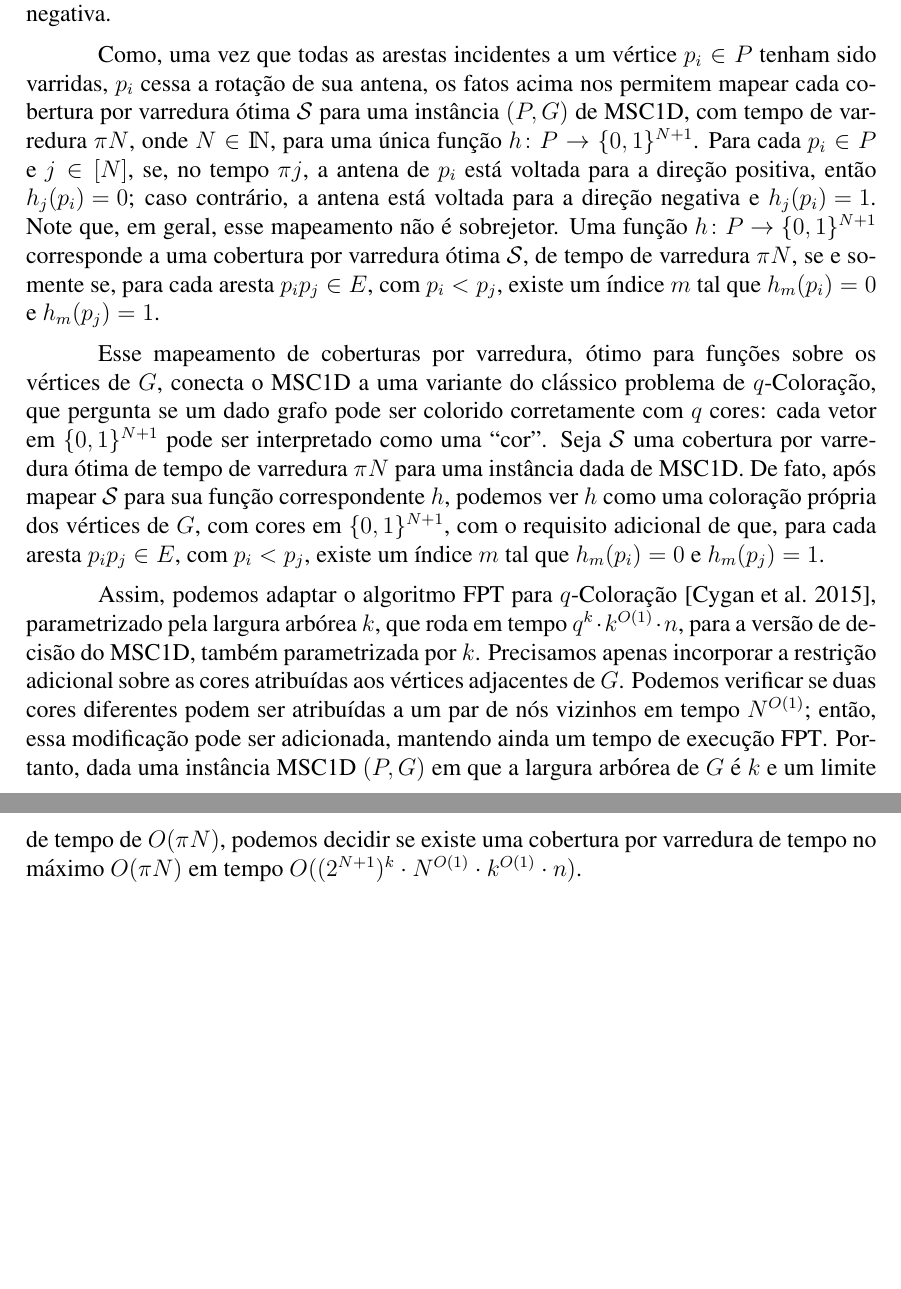
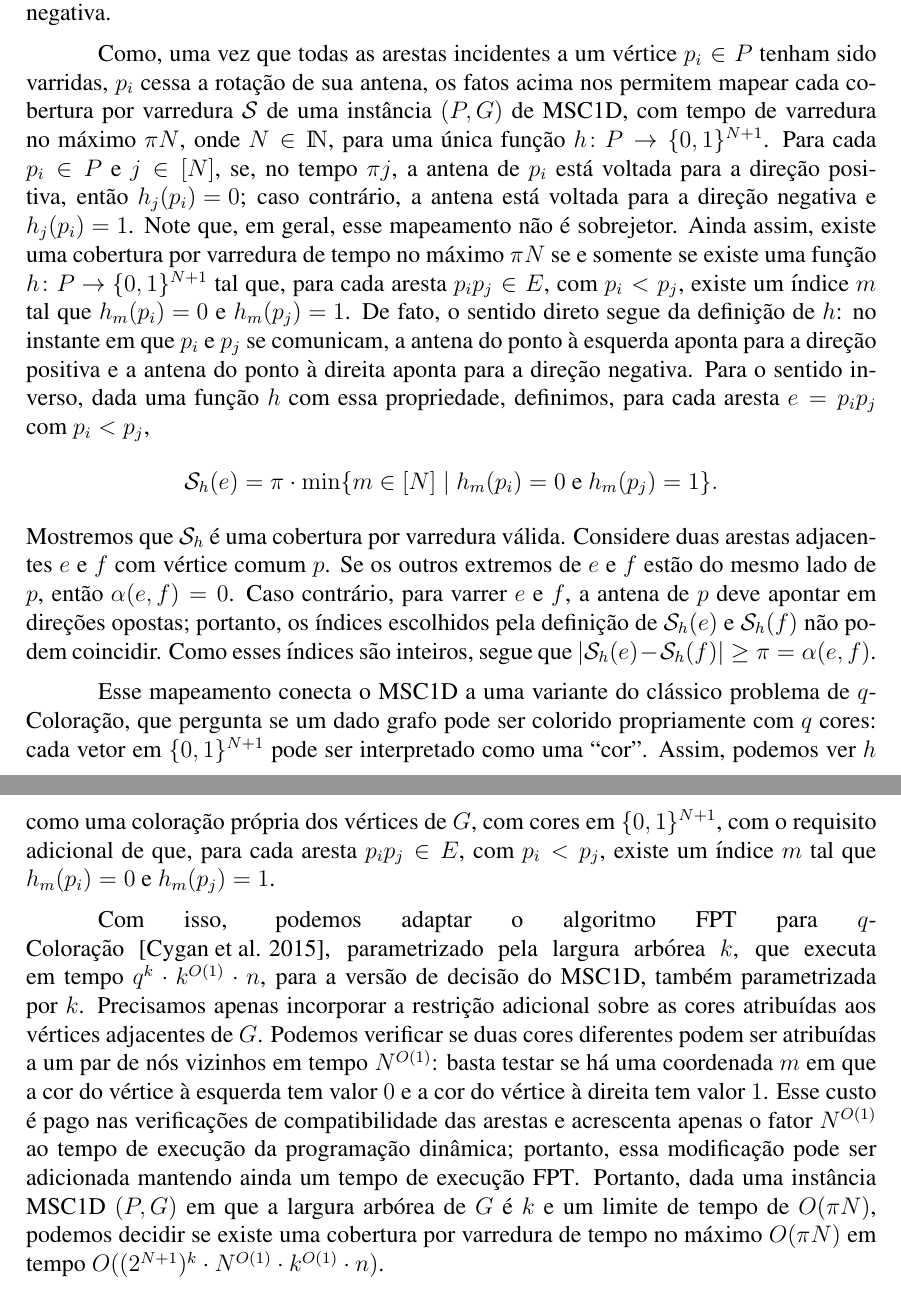
Before and after one commit to m4rquee/etc26, a LaTeX paper (main.tex): two parts of pages 3 and 4 of 10, joined at a grey line, cut so that both start at the same text, the shorter picture padded with empty space. Compiled offline with pdfLaTeX.

Commit message:
Address reviewer feedback in MSC text

```diff
--- a/main.tex
+++ b/main.tex
@@ -163,23 +165,42 @@ No caso unidimensional, os satélites estão posicionados ao longo da reta real
 %
 Note que $\alpha$ pode assumir apenas os valores $0$ e $\pi$. Além disso, sem perda de generalidade, supomos que toda cobertura por varredura ótima mapeia cada aresta em múltiplos de $\pi$ e que, nesses instantes, cada antena de satélite está voltada para a direção positiva ou negativa.
 
-Como, uma vez que todas as arestas incidentes a um vértice $p_i\in P$ tenham sido varridas, $p_i$ cessa a rotação de sua antena, os fatos acima nos permitem mapear cada cobertura por varredura ótima $\cals$ para uma instância $(P, G)$ de MSC1D, com tempo de varredura $\pi N$, onde $N\in \N$, para uma única função $h\colon P \to \{0,1\}^{N+1}$.
+Como, uma vez que todas as arestas incidentes a um vértice $p_i\in P$ tenham sido varridas, $p_i$ cessa a rotação de sua antena, os fatos acima nos permitem mapear cada cobertura por varredura $\cals$ de uma instância $(P, G)$ de MSC1D, com tempo de varredura no máximo $\pi N$, onde $N\in \N$, para uma única função $h\colon P \to \{0,1\}^{N+1}$.
 %
 Para cada $p_i\in P$ e $j\in [N]$, se, no tempo $\pi j$, a antena de $p_i$ está voltada para a direção positiva, então ${h_j(p_i)=0}$; caso contrário, a antena está voltada para a direção negativa e ${h_j(p_i)=1}$.
 %
 Note que, em geral, esse mapeamento não é sobrejetor.
 %
-Uma função ${h\colon P \to \{0,1\}^{N+1}}$ corresponde a uma cobertura por varredura ótima $\cals$, de tempo de varredura $\pi N$, se e somente se, para cada aresta $p_ip_j\in E$, com $p_i<p_j$, existe um índice $m$ tal que ${h_m(p_i)=0}$ e ${h_m(p_j)=1}$.
+Ainda assim, existe uma cobertura por varredura de tempo no máximo $\pi N$ se e somente se existe uma função ${h\colon P \to \{0,1\}^{N+1}}$ tal que, para cada aresta $p_ip_j\in E$, com $p_i<p_j$, existe um índice $m$ tal que ${h_m(p_i)=0}$ e ${h_m(p_j)=1}$.
+%
+De fato, o sentido direto segue da definição de $h$: no instante em que $p_i$ e $p_j$ se comunicam, a antena do ponto à esquerda aponta para a direção positiva e a antena do ponto à direita aponta para a direção negativa.
+%
+Para o sentido inverso, dada uma função $h$ com essa propriedade, definimos, para cada aresta $e=p_ip_j$ com $p_i<p_j$,
+\[
+    \cals_h(e)=\pi \cdot \min\{m\in [N]\mid h_m(p_i)=0 \text{ e } h_m(p_j)=1\}.
+\]
+%
+Mostremos que $\cals_h$ é uma cobertura por varredura válida.
+%
+Considere duas arestas adjacentes $e$ e $f$ com vértice comum $p$.
+%
+Se os outros extremos de $e$ e $f$ estão do mesmo lado de $p$, então $\alpha(e,f)=0$.
+%
+Caso contrário, para varrer $e$ e $f$, a antena de $p$ deve apontar em direções opostas; portanto, os índices escolhidos pela definição de $\cals_h(e)$ e $\cals_h(f)$ não podem coincidir.
+%
+Como esses índices são inteiros, segue que $|\cals_h(e)-\cals_h(f)|\ge \pi=\alpha(e,f)$.
 
-Esse mapeamento de coberturas por varredura, ótimo para funções sobre os vértices de $G$, conecta o MSC1D a uma variante do clássico problema de $q$-Coloração, que pergunta se um dado grafo pode ser colorido corretamente com $q$ cores: cada vetor em $\{0,1\}^{N+1}$ pode ser interpretado como uma ``cor''.
+Esse mapeamento conecta o MSC1D a uma variante do clássico problema de $q$-Coloração, que pergunta se um dado grafo pode ser colorido propriamente com $q$ cores: cada vetor em $\{0,1\}^{N+1}$ pode ser interpretado como uma ``cor''.
 %
-Seja $\cals$ uma cobertura por varredura ótima de tempo de varredura $\pi N$ para uma instância dada de MSC1D.
+Assim, podemos ver $h$ como uma coloração própria dos vértices de $G$, com cores em $\{0,1\}^{N+1}$, com o requisito adicional de que, para cada aresta $p_ip_j\in E$, com $p_i<p_j$, existe um índice $m$ tal que $h_m(p_i)=0$ e $h_m(p_j)=1$.
+
+Com isso, podemos adaptar o algoritmo $\text{FPT}$ para $q$-Coloração~\cite{Cy15}, parametrizado pela largura arbórea $k$, que executa em tempo $q^k\cdot k^{O(1)}\cdot n$, para a versão de decisão do MSC1D, também parametrizada por $k$.
 %
-De fato, após mapear $\cals$ para sua função correspondente $h$, podemos ver $h$ como uma coloração própria dos vértices de $G$, com cores em $\{0,1\}^{N+1}$, com o requisito adicional de que, para cada aresta $p_ip_j\in E$, com $p_i<p_j$, existe um índice $m$ tal que $h_m(p_i)=0$ e $h_m(p_j)=1$.
-
-Assim, podemos adaptar o algoritmo $\text{FPT}$ para $q$-Coloração~\cite{Cy15}, parametrizado pela largura arbórea $k$, que roda em tempo $q^k\cdot k^{O(1)}\cdot n$, para a versão de decisão do MSC1D, também parametrizada por $k$.
+Precisamos apenas incorporar a restrição adicional sobre as cores atribuídas aos vértices adjacentes de $G$.
 %
-Precisamos apenas incorporar a restrição adicional sobre as cores atribuídas aos vértices adjacentes de $G$. Podemos verificar se duas cores diferentes podem ser atribuídas a um par de nós vizinhos em tempo $N^{O(1)}$; então, essa modificação pode ser adicionada, mantendo ainda um tempo de execução $\text{FPT}$.
+Podemos verificar se duas cores diferentes podem ser atribuídas a um par de nós vizinhos em tempo $N^{O(1)}$: basta testar se há uma coordenada $m$ em que a cor do vértice à esquerda tem valor $0$ e a cor do vértice à direita tem valor $1$.
+%
+Esse custo é pago nas verificações de compatibilidade das arestas e acrescenta apenas o fator $N^{O(1)}$ ao tempo de execução da programação dinâmica; portanto, essa modificação pode ser adicionada mantendo ainda um tempo de execução $\text{FPT}$.
 %
 Portanto, dada uma instância MSC1D $(P, G)$ em que a largura arbórea de $G$ é $k$ e um limite de tempo de $O(\pi N)$, podemos decidir se existe uma cobertura por varredura de tempo no máximo $O(\pi N)$ em tempo $O((2^{N+1})^k\cdot N^{O(1)}\cdot k^{O(1)}\cdot n)$.
 
```
Also changed, not shown: main.tex (22 more changed lines).
